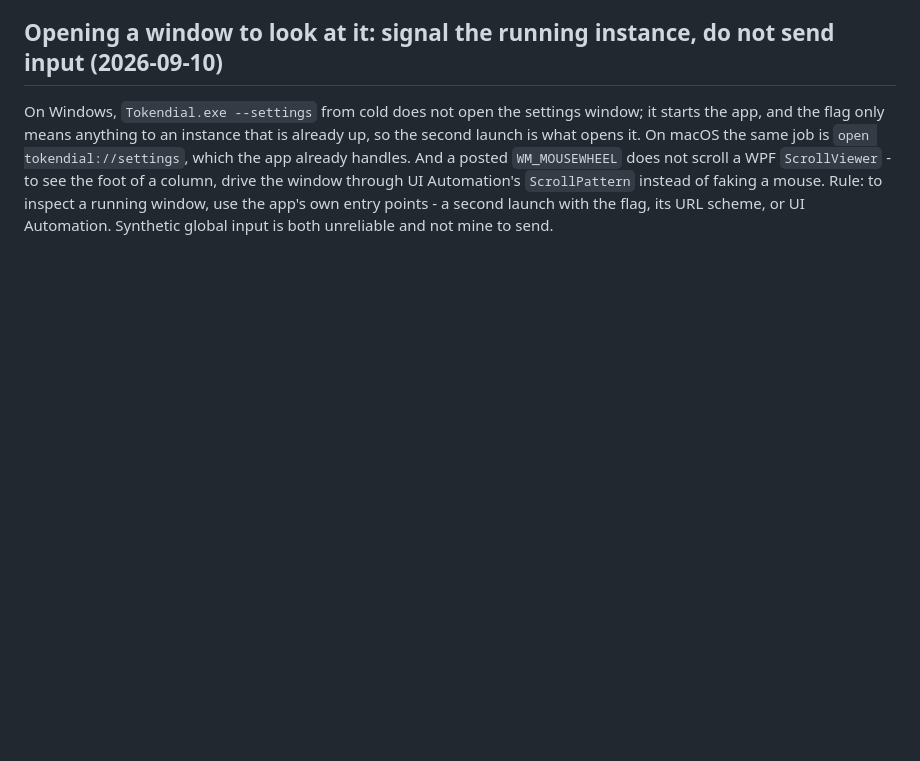
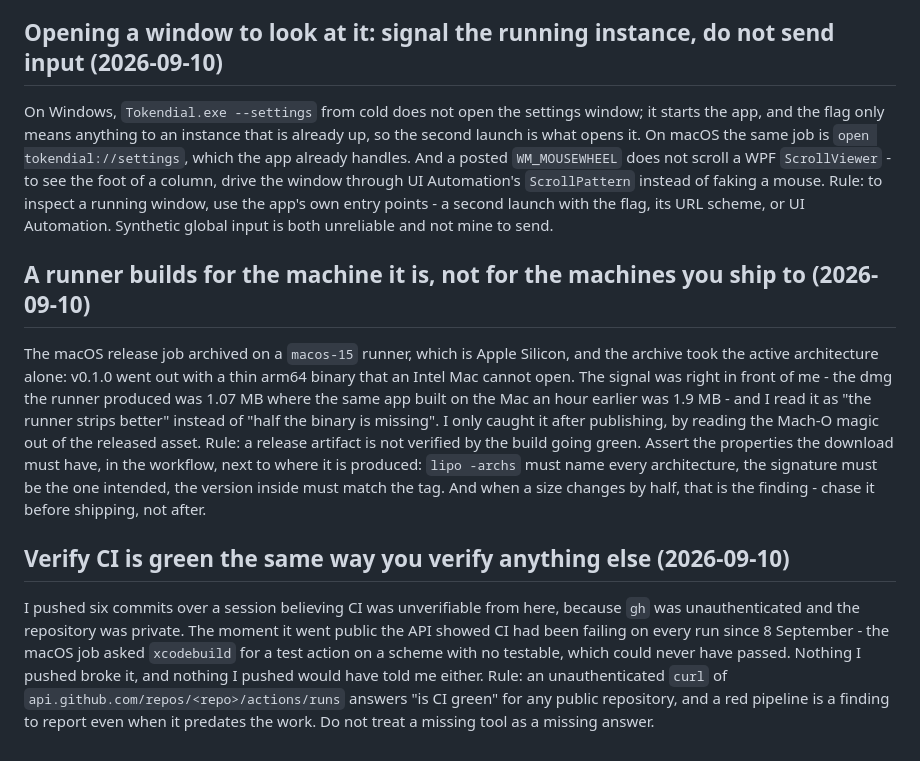
Before and after one commit to r4yb3l/tokendial, a Markdown page: tasks/lessons.md, the part around the change. Rendered like a GitHub page; blank space fills up the shorter version.

Commit message:
Record what the arm64-only release and the long-red CI should have taught earlier

```diff
--- a/tasks/lessons.md
+++ b/tasks/lessons.md
@@ -114,3 +114,23 @@ macOS the same job is `open tokendial://settings`, which the app already handles
 UI Automation's `ScrollPattern` instead of faking a mouse.
 Rule: to inspect a running window, use the app's own entry points - a second launch with the flag, its URL
 scheme, or UI Automation. Synthetic global input is both unreliable and not mine to send.
+
+## A runner builds for the machine it is, not for the machines you ship to (2026-09-10)
+The macOS release job archived on a `macos-15` runner, which is Apple Silicon, and the archive took the
+active architecture alone: v0.1.0 went out with a thin arm64 binary that an Intel Mac cannot open. The
+signal was right in front of me - the dmg the runner produced was 1.07 MB where the same app built on the
+Mac an hour earlier was 1.9 MB - and I read it as "the runner strips better" instead of "half the binary is
+missing". I only caught it after publishing, by reading the Mach-O magic out of the released asset.
+Rule: a release artifact is not verified by the build going green. Assert the properties the download must
+have, in the workflow, next to where it is produced: `lipo -archs` must name every architecture, the
+signature must be the one intended, the version inside must match the tag. And when a size changes by half,
+that is the finding - chase it before shipping, not after.
+
+## Verify CI is green the same way you verify anything else (2026-09-10)
+I pushed six commits over a session believing CI was unverifiable from here, because `gh` was unauthenticated
+and the repository was private. The moment it went public the API showed CI had been failing on every run
+since 8 September - the macOS job asked `xcodebuild` for a test action on a scheme with no testable, which
+could never have passed. Nothing I pushed broke it, and nothing I pushed would have told me either.
+Rule: an unauthenticated `curl` of `api.github.com/repos/<repo>/actions/runs` answers "is CI green" for any
+public repository, and a red pipeline is a finding to report even when it predates the work. Do not treat a
+missing tool as a missing answer.
```
